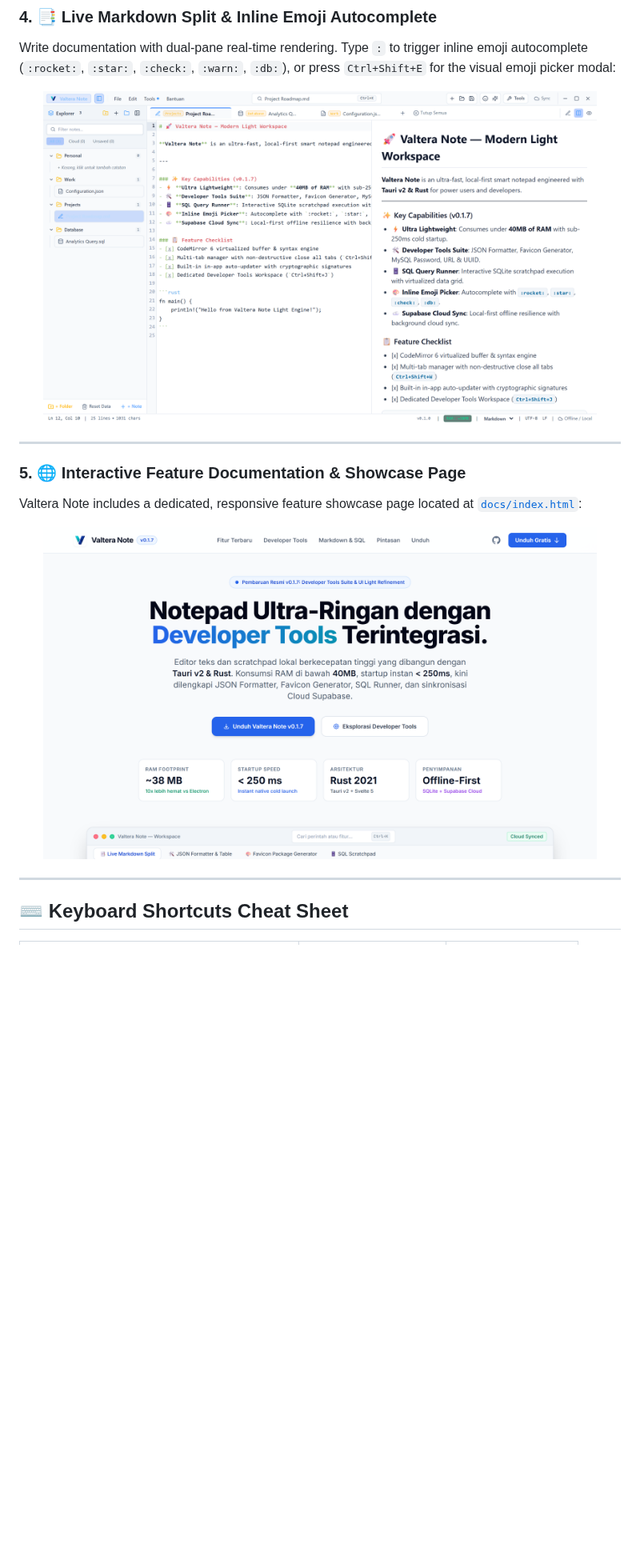
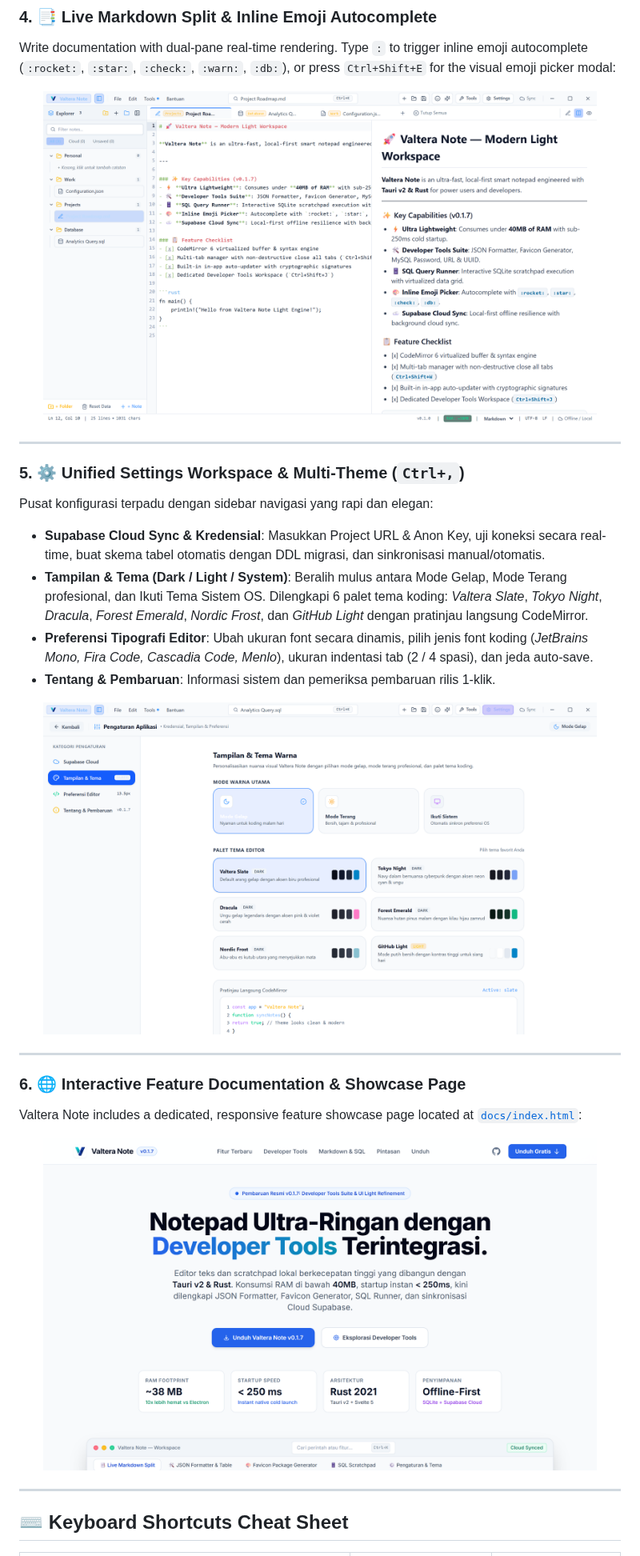
Before and after one commit to danikz/valtera-note, a Markdown page: README.md, the part around one of its changes. Shown at 80% size. GitHub-like rendering; pictures changed too: docs/screenshots/preview-hero-light.png, docs/screenshots/preview-settings-light.png (added), docs/screenshots/preview-showcase-light.png; blank space fills up the shorter version.

Commit message:
feat: add syntax dictionary, unified settings workspace, frameless titlebar and clean tools menu

```diff
--- a/README.md
+++ b/README.md
@@ -102,7 +102,20 @@ Write documentation with dual-pane real-time rendering. Type `:` to trigger inli
 
 ---
 
-### 5. 🌐 Interactive Feature Documentation & Showcase Page
+### 5. ⚙️ Unified Settings Workspace & Multi-Theme (`Ctrl+,`)
+Pusat konfigurasi terpadu dengan sidebar navigasi yang rapi dan elegan:
+- **Supabase Cloud Sync & Kredensial**: Masukkan Project URL & Anon Key, uji koneksi secara real-time, buat skema tabel otomatis dengan DDL migrasi, dan sinkronisasi manual/otomatis.
+- **Tampilan & Tema (Dark / Light / System)**: Beralih mulus antara Mode Gelap, Mode Terang profesional, dan Ikuti Tema Sistem OS. Dilengkapi 6 palet tema koding: *Valtera Slate*, *Tokyo Night*, *Dracula*, *Forest Emerald*, *Nordic Frost*, dan *GitHub Light* dengan pratinjau langsung CodeMirror.
+- **Preferensi Tipografi Editor**: Ubah ukuran font secara dinamis, pilih jenis font koding (*JetBrains Mono, Fira Code, Cascadia Code, Menlo*), ukuran indentasi tab (2 / 4 spasi), dan jeda auto-save.
+- **Tentang & Pembaruan**: Informasi sistem dan pemeriksa pembaruan rilis 1-klik.
+
+<p align="center">
+  <img src="docs/screenshots/preview-settings-light.png" width="92%" alt="Valtera Note Unified Settings Workspace - Supabase Credentials, Multi-Theme, and Dark/Light Mode" />
+</p>
+
+---
+
+### 6. 🌐 Interactive Feature Documentation & Showcase Page
 Valtera Note includes a dedicated, responsive feature showcase page located at [`docs/index.html`](docs/index.html):
 
 <p align="center">
```
Also changed, not shown: other parts of README.md (+2 -1 lines), docs/screenshots/preview-favicon-light.png, docs/screenshots/preview-sql-light.png, docs/screenshots/preview-tools-light.png, 12 other files.
